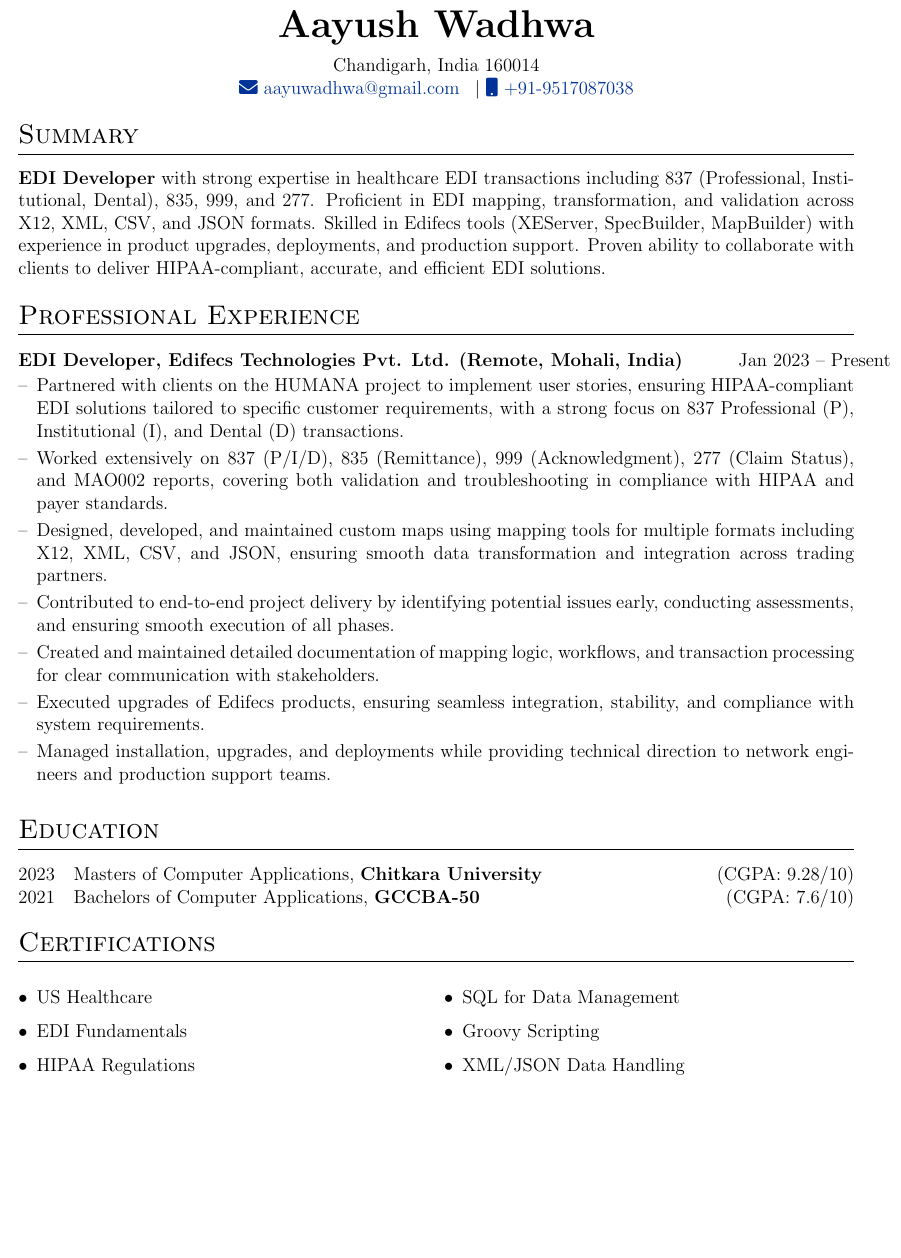
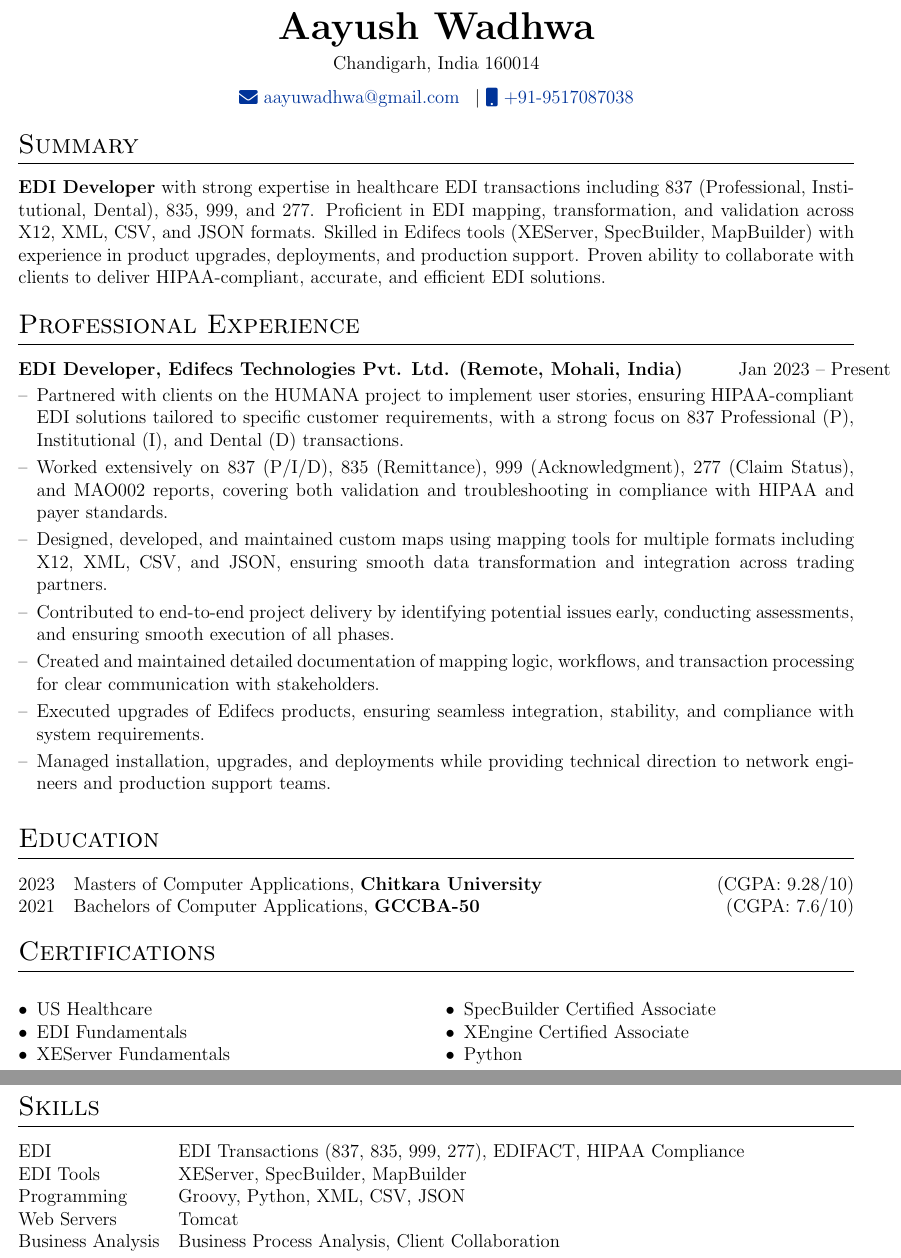
Before and after one commit to Aayush7038/AutoCV, a LaTeX CV (cv.tex): part of the page before the commit and two parts of pages 1 and 2 of 2 after it, the two joined at a grey line, cut so that both start at the same text, the shorter picture padded with empty space. Compiled offline with pdfLaTeX.

Commit message:
Update cv.tex

```diff
--- a/cv.tex
+++ b/cv.tex
@@ -46,8 +46,11 @@
 % HEADER
 %----------------------------------------------------------------------------------------
 \begin{center}
-    {\Huge \textbf{Aayush Wadhwa}} \\[7.5pt]
-    Chandigarh, India 160014 \\
+    {\Huge \textbf{Aayush Wadhwa}} \\[5pt]
+    Chandigarh, India 160014
+\end{center}
+
+\begin{center}
     \href{mailto:aayuwadhwa@gmail.com}{\raisebox{-0.05\height}\faEnvelope\ aayuwadhwa@gmail.com} \, $|$
     \href{tel:+919517087038}{\raisebox{-0.05\height}\faMobile\ +91-9517087038}
 \end{center}
@@ -86,15 +89,29 @@
 % CERTIFICATIONS
 %----------------------------------------------------------------------------------------
 \section{Certifications}
-\begin{multicols}{2}
+\begin{tabularx}{\linewidth}{@{}X X@{}}
 \begin{itemize}[leftmargin=1em]
     \item US Healthcare
     \item EDI Fundamentals
-    \item HIPAA Regulations
-    \item SQL for Data Management
-    \item Groovy Scripting
-    \item XML/JSON Data Handling
+    \item XEServer Fundamentals
+\end{itemize} &
+\begin{itemize}[leftmargin=1em]
+    \item SpecBuilder Certified Associate
+    \item XEngine Certified Associate
+    \item Python
 \end{itemize}
-\end{multicols}
+\end{tabularx}
+
+%----------------------------------------------------------------------------------------
+% SKILLS
+%----------------------------------------------------------------------------------------
+\section{Skills}
+\begin{tabularx}{\linewidth}{@{}l X@{}}
+EDI & EDI Transactions (837, 835, 999, 277), EDIFACT, HIPAA Compliance \\
+EDI Tools & XEServer, SpecBuilder, MapBuilder \\
+Programming & Groovy, Python, XML, CSV, JSON \\
+Web Servers & Tomcat \\
+Business Analysis & Business Process Analysis, Client Collaboration \\
+\end{tabularx}
 
 \end{document}
```
Also changed, not shown: cv.tex (2 more changed lines).
